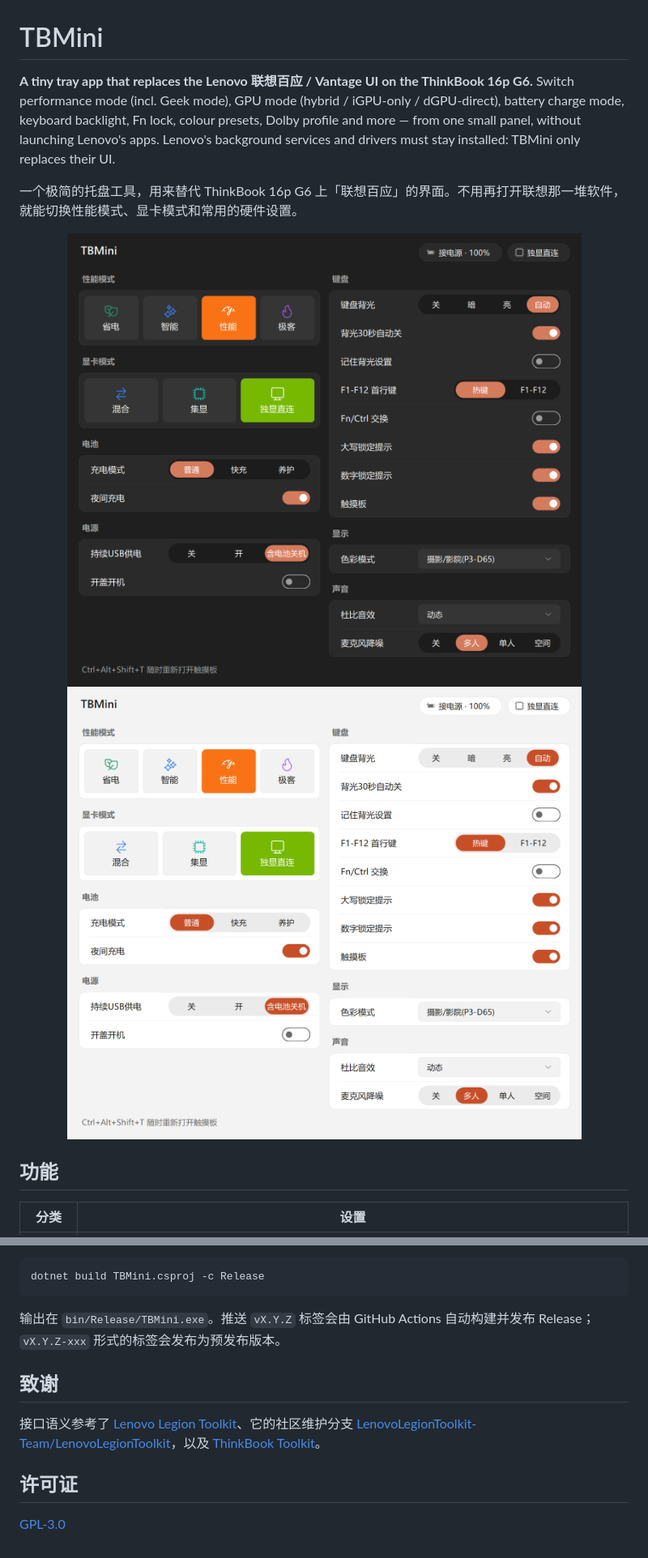
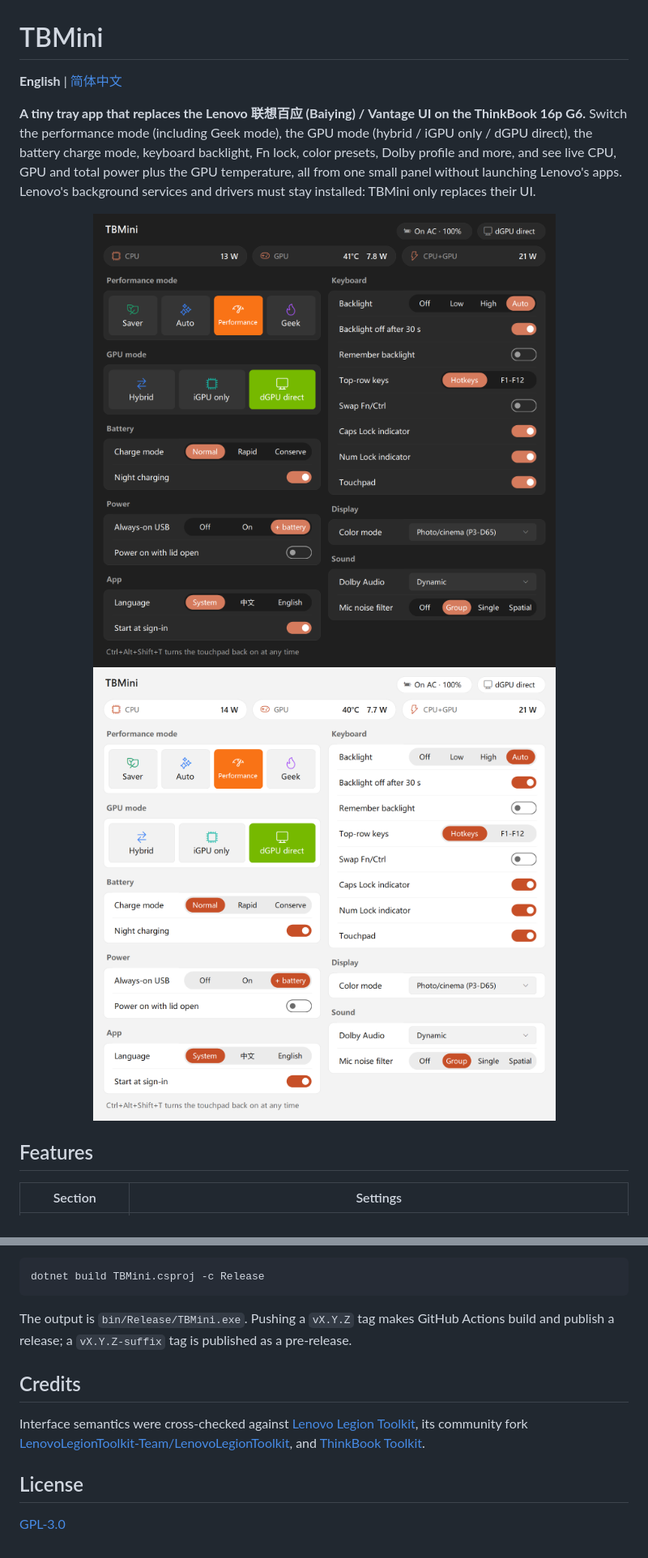
Before and after one commit to FrostFlops/TBmini, a Markdown page: README.md, 2 parts joined by grey strips. Shown at 81% size. Rendered like a GitHub page; pictures changed too: docs/screenshot-dark.png (deleted), docs/screenshot-en-dark.png (added), docs/screenshot-en-light.png (added).

````diff
--- a/README.md
+++ b/README.md
@@ -1,17 +1,17 @@
 # TBMini
 
-**A tiny tray app that replaces the Lenovo 联想百应 / Vantage UI on the ThinkBook 16p G6.**
-Switch performance mode (incl. Geek mode), GPU mode (hybrid / iGPU-only / dGPU-direct), battery charge mode, keyboard backlight, Fn lock, colour presets, Dolby profile and more — from one small panel, without launching Lenovo's apps.
+**English** | [简体中文](README.zh-CN.md)
+
+**A tiny tray app that replaces the Lenovo 联想百应 (Baiying) / Vantage UI on the ThinkBook 16p G6.**
+Switch the performance mode (including Geek mode), the GPU mode (hybrid / iGPU only / dGPU direct), the battery charge mode, keyboard backlight, Fn lock, color presets, Dolby profile and more, and see live CPU, GPU and total power plus the GPU temperature, all from one small panel without launching Lenovo's apps.
 Lenovo's background services and drivers must stay installed: TBMini only replaces their UI.
 
-一个极简的托盘工具，用来替代 ThinkBook 16p G6 上「联想百应」的界面。不用再打开联想那一堆软件，就能切换性能模式、显卡模式和常用的硬件设置。
-
 <p align="center">
-  <img src="docs/screenshot-dark.png" width="720" alt="TBMini panel (dark)"><br>
-  <img src="docs/screenshot-light.png" width="720" alt="TBMini panel (light)">
+  <img src="docs/screenshot-en-dark.png" width="720" alt="TBMini panel (dark)"><br>
+  <img src="docs/screenshot-en-light.png" width="720" alt="TBMini panel (light)">
 </p>
 
-## 功能
+## Features
 
-| 分类 | 设置 |
+| Section | Settings |
 |---|---|
@@ -92,12 +105,12 @@ TBMini 本身不包含任何联想的文件，它调用的是机器上已经安
 dotnet build TBMini.csproj -c Release
 ```
 
-输出在 `bin/Release/TBMini.exe`。推送 `vX.Y.Z` 标签会由 GitHub Actions 自动构建并发布 Release；`vX.Y.Z-xxx` 形式的标签会发布为预发布版本。
+The output is `bin/Release/TBMini.exe`. Pushing a `vX.Y.Z` tag makes GitHub Actions build and publish a release; a `vX.Y.Z-suffix` tag is published as a pre-release.
 
-## 致谢
+## Credits
 
-接口语义参考了 [Lenovo Legion Toolkit](https://github.com/BartoszCichecki/LenovoLegionToolkit)、它的社区维护分支 [LenovoLegionToolkit-Team/LenovoLegionToolkit](https://github.com/LenovoLegionToolkit-Team/LenovoLegionToolkit)，以及 [ThinkBook Toolkit](https://github.com/lhzlhz419/ThinkBookToolkit)。
+Interface semantics were cross-checked against [Lenovo Legion Toolkit](https://github.com/BartoszCichecki/LenovoLegionToolkit), its community fork [LenovoLegionToolkit-Team/LenovoLegionToolkit](https://github.com/LenovoLegionToolkit-Team/LenovoLegionToolkit), and [ThinkBook Toolkit](https://github.com/lhzlhz419/ThinkBookToolkit).
 
-## 许可证
+## License
 
 [GPL-3.0](LICENSE)
````
Also changed, not shown: other parts of README.md (+59 -46 lines), README.zh-CN.md (added, +115 -0 lines), docs/screenshot-zh-dark.png (added), docs/screenshot-zh-light.png (added), 9 other files.
